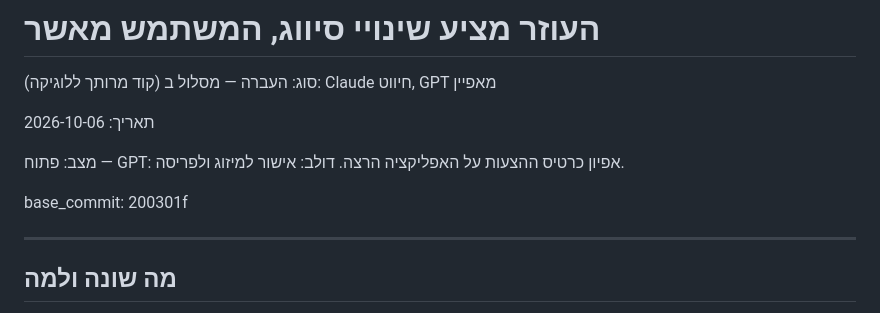
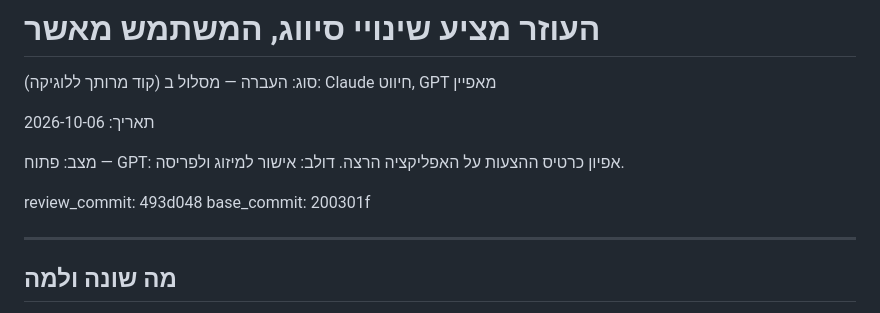
Before and after one commit to dolevrokach08-a11y/finance-tracker, a Markdown page: agents/from-claude/2026-10-06-ai-proposals.md, the part around the change. Drawn GitHub-style.

Commit message:
Point the relay round at the proposals branch, not main
Without review_commit a round is cloned from main, where the card does
not exist yet.

Co-Authored-By: Claude Opus 5.5 <noreply@anthropic.com>

```diff
--- a/agents/from-claude/2026-10-06-ai-proposals.md
+++ b/agents/from-claude/2026-10-06-ai-proposals.md
@@ -6,6 +6,7 @@
 
 מצב: פתוח — GPT: אפיון כרטיס ההצעות על האפליקציה הרצה. דולב: אישור למיזוג ולפריסה.
 
+review_commit: 493d048
 base_commit: 200301f
 
 ---
```
